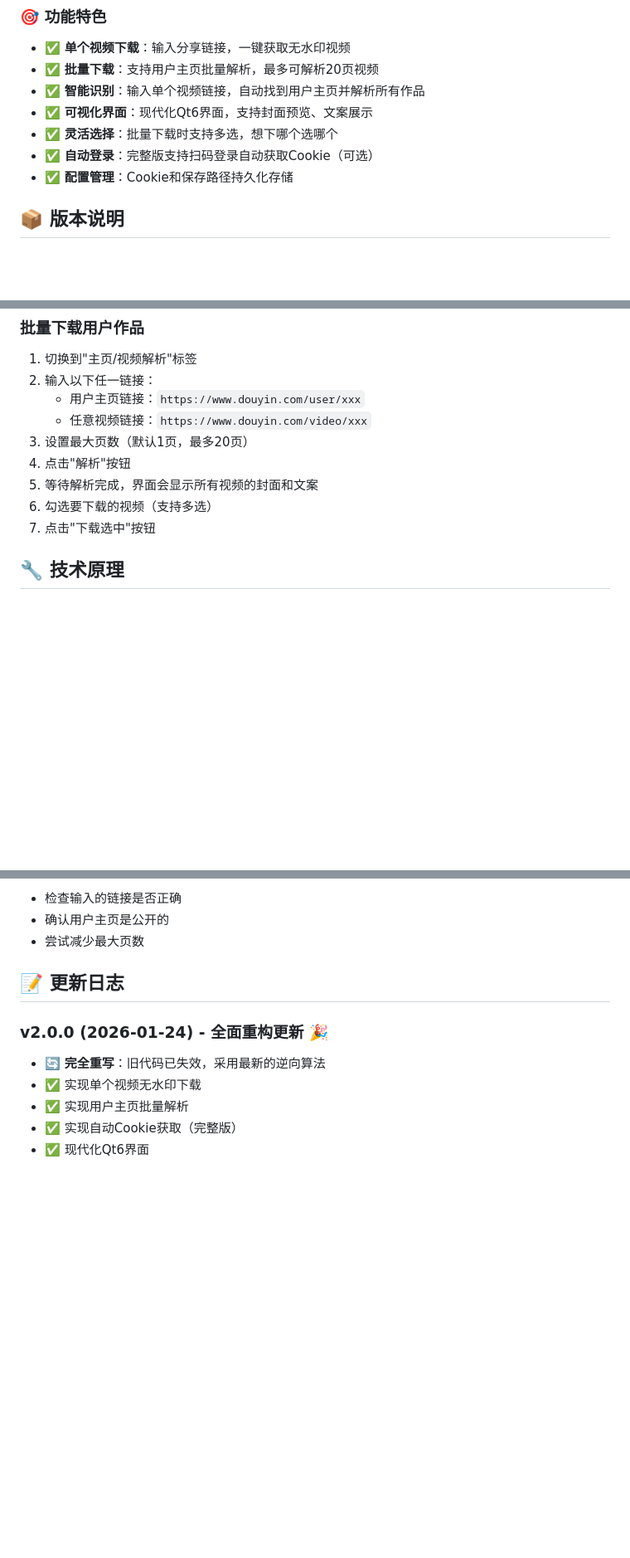
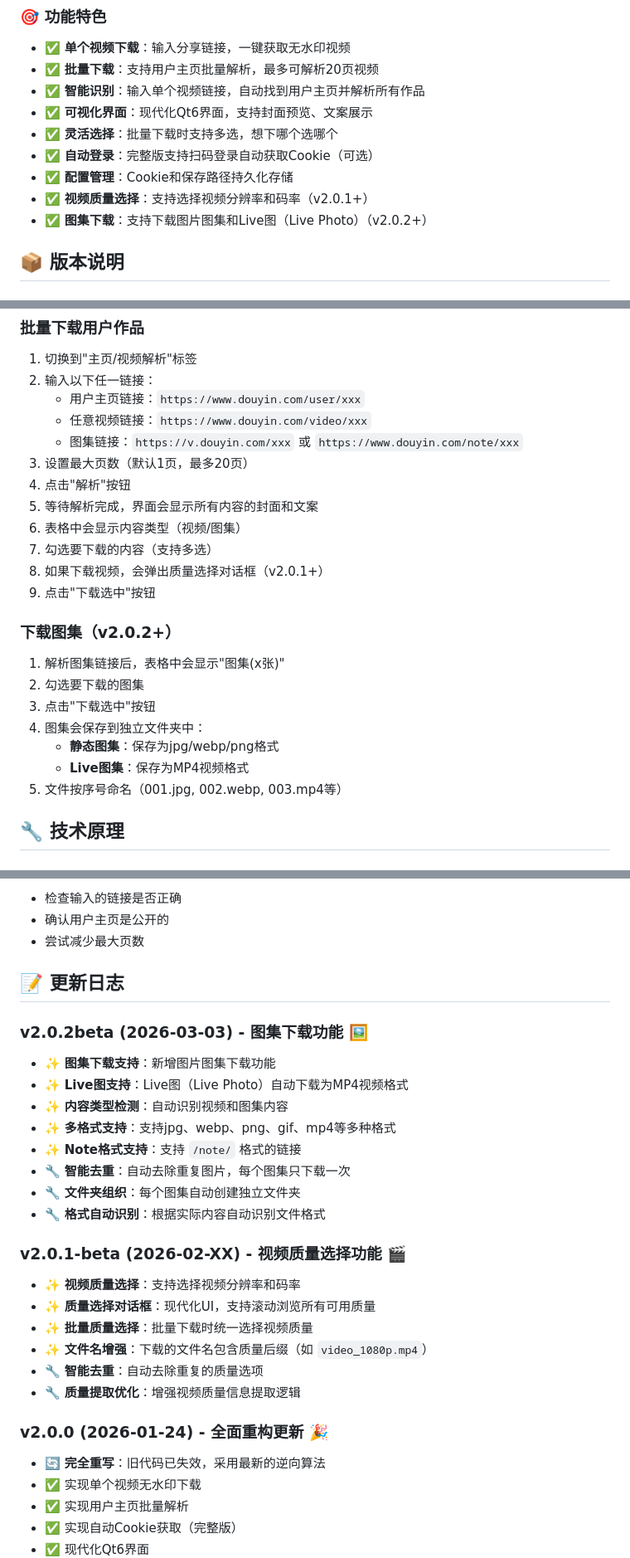
Before and after one commit to coderlife-book/douyin-parse, a Markdown page: README.md, 3 parts joined by grey strips. Shown at 83% size. Rendered like a GitHub page; blank space fills up the shorter version.

Commit message:
docs: Add v2.0.1 and v2.0.2 update details to README

```diff
--- a/README.md
+++ b/README.md
@@ -33,6 +33,8 @@
 - ✅ **灵活选择**：批量下载时支持多选，想下哪个选哪个
 - ✅ **自动登录**：完整版支持扫码登录自动获取Cookie（可选）
 - ✅ **配置管理**：Cookie和保存路径持久化存储
+- ✅ **视频质量选择**：支持选择视频分辨率和码率（v2.0.1+）
+- ✅ **图集下载**：支持下载图片图集和Live图（Live Photo）（v2.0.2+）
 
 ## 📦 版本说明
 
@@ -124,11 +126,24 @@ python qt_app_slim.py     # 精简版
 2. 输入以下任一链接：
    - 用户主页链接：`https://www.douyin.com/user/xxx`
    - 任意视频链接：`https://www.douyin.com/video/xxx`
+   - 图集链接：`https://v.douyin.com/xxx` 或 `https://www.douyin.com/note/xxx`
 3. 设置最大页数（默认1页，最多20页）
 4. 点击"解析"按钮
-5. 等待解析完成，界面会显示所有视频的封面和文案
-6. 勾选要下载的视频（支持多选）
-7. 点击"下载选中"按钮
+5. 等待解析完成，界面会显示所有内容的封面和文案
+6. 表格中会显示内容类型（视频/图集）
+7. 勾选要下载的内容（支持多选）
+8. 如果下载视频，会弹出质量选择对话框（v2.0.1+）
+9. 点击"下载选中"按钮
+
+### 下载图集（v2.0.2+）
+
+1. 解析图集链接后，表格中会显示"图集(x张)"
+2. 勾选要下载的图集
+3. 点击"下载选中"按钮
+4. 图集会保存到独立文件夹中：
+   - **静态图集**：保存为jpg/webp/png格式
+   - **Live图集**：保存为MP4视频格式
+5. 文件按序号命名（001.jpg, 002.webp, 003.mp4等）
 
 ## 🔧 技术原理
 
@@ -203,6 +218,24 @@ dy_cursor/
 
 ## 📝 更新日志
 
+### v2.0.2beta (2026-03-03) - 图集下载功能 🖼️
+- ✨ **图集下载支持**：新增图片图集下载功能
+- ✨ **Live图支持**：Live图（Live Photo）自动下载为MP4视频格式
+- ✨ **内容类型检测**：自动识别视频和图集内容
+- ✨ **多格式支持**：支持jpg、webp、png、gif、mp4等多种格式
+- ✨ **Note格式支持**：支持 `/note/` 格式的链接
+- 🔧 **智能去重**：自动去除重复图片，每个图集只下载一次
+- 🔧 **文件夹组织**：每个图集自动创建独立文件夹
+- 🔧 **格式自动识别**：根据实际内容自动识别文件格式
+
+### v2.0.1-beta (2026-02-XX) - 视频质量选择功能 🎬
+- ✨ **视频质量选择**：支持选择视频分辨率和码率
+- ✨ **质量选择对话框**：现代化UI，支持滚动浏览所有可用质量
+- ✨ **批量质量选择**：批量下载时统一选择视频质量
+- ✨ **文件名增强**：下载的文件名包含质量后缀（如 `video_1080p.mp4`）
+- 🔧 **智能去重**：自动去除重复的质量选项
+- 🔧 **质量提取优化**：增强视频质量信息提取逻辑
+
 ### v2.0.0 (2026-01-24) - 全面重构更新 🎉
 - 🔄 **完全重写**：旧代码已失效，采用最新的逆向算法
 - ✅ 实现单个视频无水印下载
```
